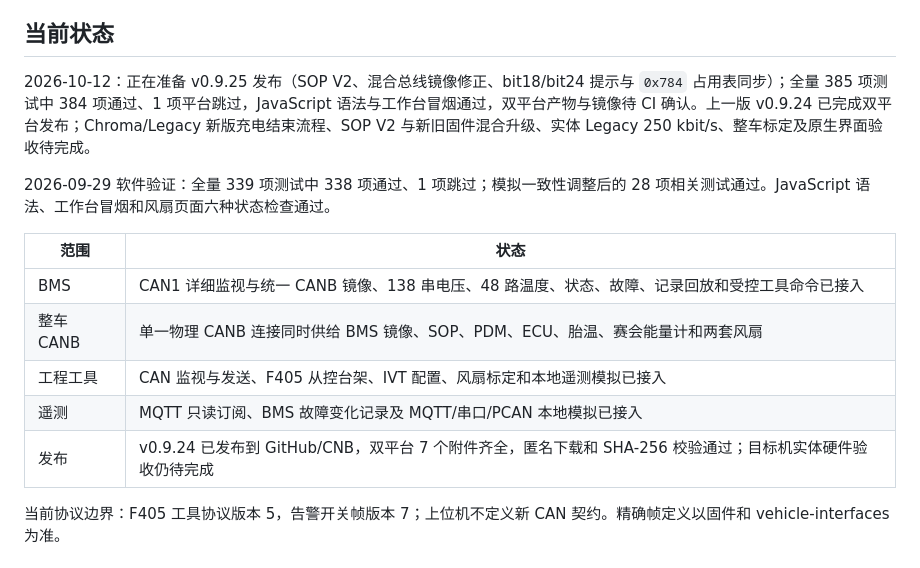
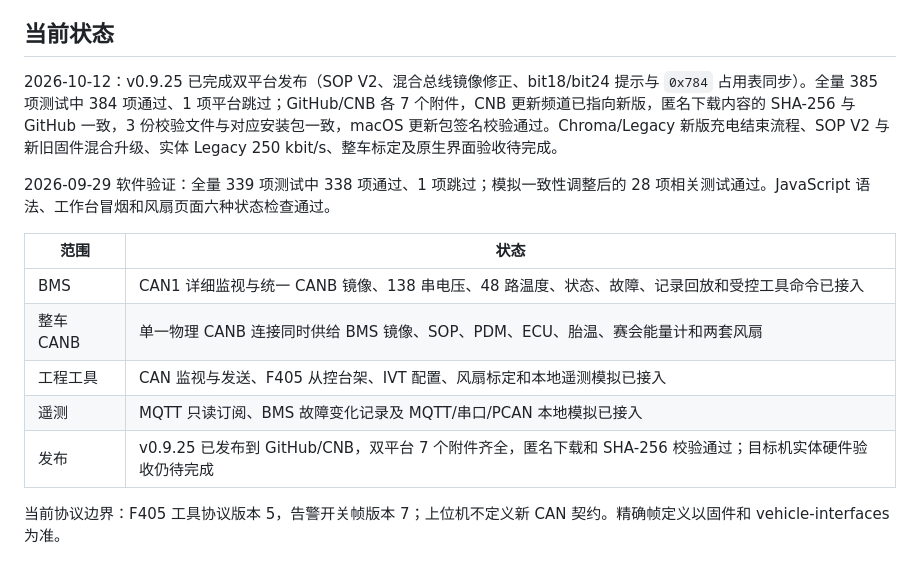
Before and after one commit to BITFSAE/can-host, a Markdown page: todo.md, the part around the change. Drawn GitHub-style.

Commit message:
docs: record v0.9.25 release verification

```diff
--- a/todo.md
+++ b/todo.md
@@ -41,7 +41,7 @@
 
 ## 当前状态
 
-2026-10-12：正在准备 v0.9.25 发布（SOP V2、混合总线镜像修正、bit18/bit24 提示与 `0x784` 占用表同步）；全量 385 项测试中 384 项通过、1 项平台跳过，JavaScript 语法与工作台冒烟通过，双平台产物与镜像待 CI 确认。上一版 v0.9.24 已完成双平台发布；Chroma/Legacy 新版充电结束流程、SOP V2 与新旧固件混合升级、实体 Legacy 250 kbit/s、整车标定及原生界面验收待完成。
+2026-10-12：v0.9.25 已完成双平台发布（SOP V2、混合总线镜像修正、bit18/bit24 提示与 `0x784` 占用表同步）。全量 385 项测试中 384 项通过、1 项平台跳过；GitHub/CNB 各 7 个附件，CNB 更新频道已指向新版，匿名下载内容的 SHA-256 与 GitHub 一致，3 份校验文件与对应安装包一致，macOS 更新包签名校验通过。Chroma/Legacy 新版充电结束流程、SOP V2 与新旧固件混合升级、实体 Legacy 250 kbit/s、整车标定及原生界面验收待完成。
 
 2026-09-29 软件验证：全量 339 项测试中 338 项通过、1 项跳过；模拟一致性调整后的 28 项相关测试通过。JavaScript 语法、工作台冒烟和风扇页面六种状态检查通过。
 
@@ -51,7 +51,7 @@
 | 整车 CANB | 单一物理 CANB 连接同时供给 BMS 镜像、SOP、PDM、ECU、胎温、赛会能量计和两套风扇 |
 | 工程工具 | CAN 监视与发送、F405 从控台架、IVT 配置、风扇标定和本地遥测模拟已接入 |
 | 遥测 | MQTT 只读订阅、BMS 故障变化记录及 MQTT/串口/PCAN 本地模拟已接入 |
-| 发布 | v0.9.24 已发布到 GitHub/CNB，双平台 7 个附件齐全，匿名下载和 SHA-256 校验通过；目标机实体硬件验收仍待完成 |
+| 发布 | v0.9.25 已发布到 GitHub/CNB，双平台 7 个附件齐全，匿名下载和 SHA-256 校验通过；目标机实体硬件验收仍待完成 |
 
 当前协议边界：F405 工具协议版本 5，告警开关帧版本 7；上位机不定义新 CAN 契约。精确帧定义以固件和 vehicle-interfaces 为准。
 
```
